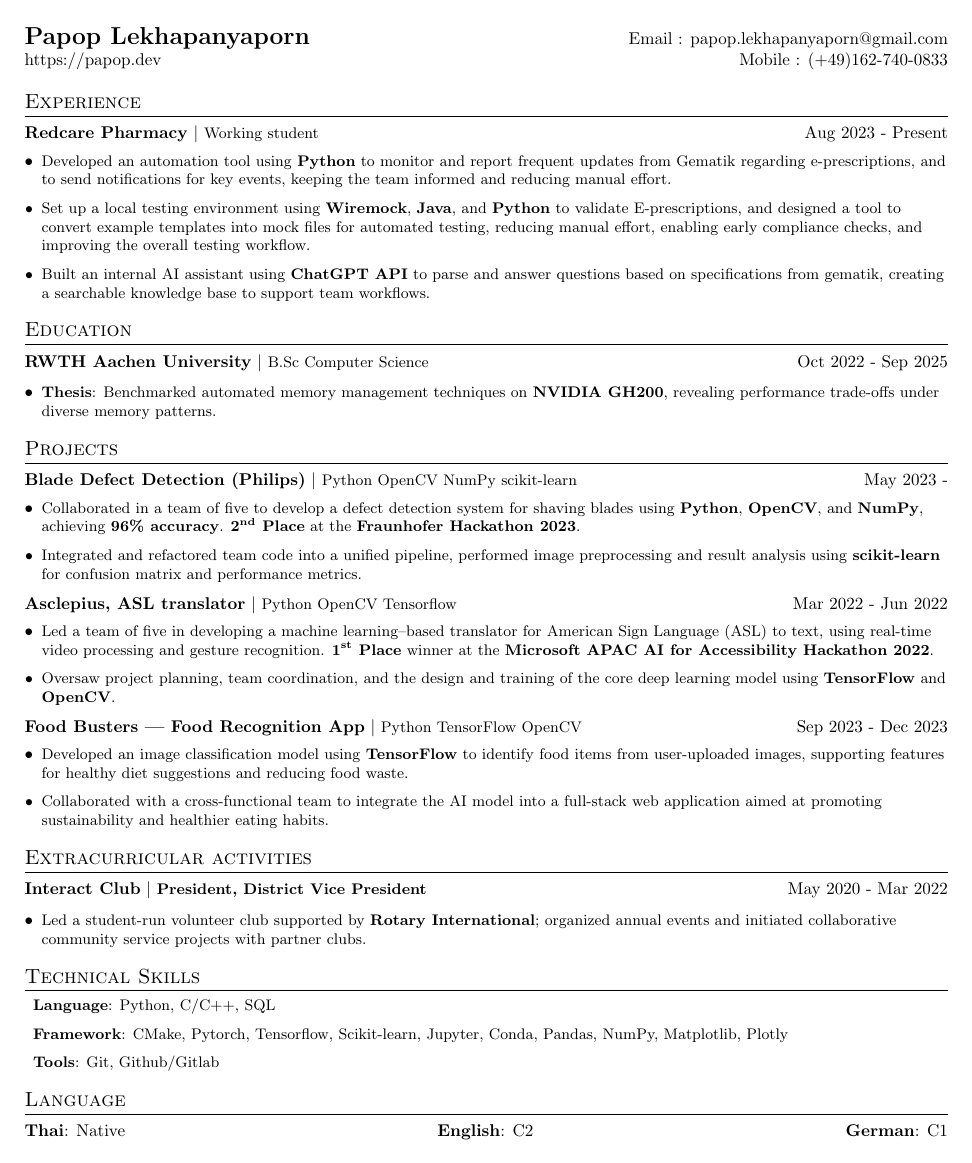
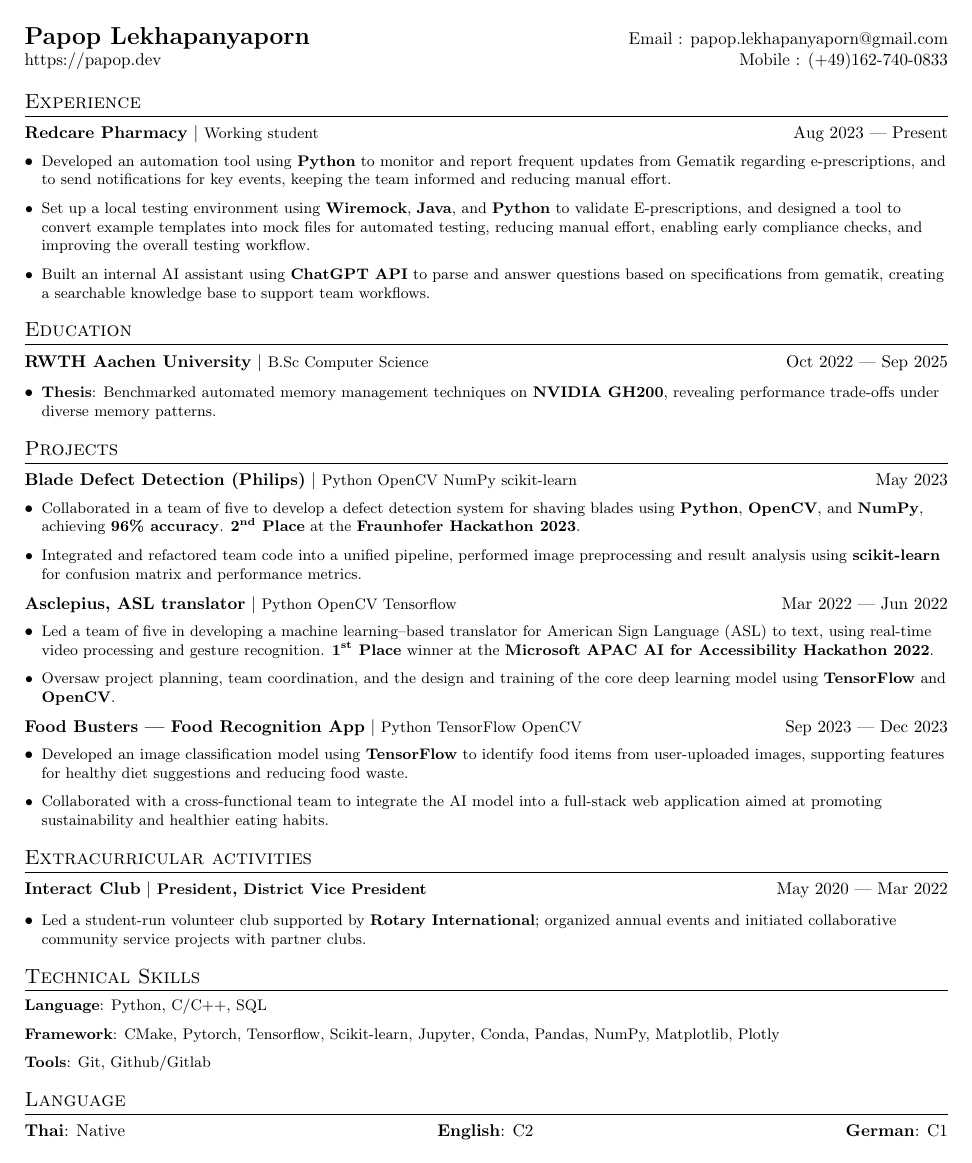
Before and after one commit to Retaehc-pop/RESUME, a LaTeX CV (resume.tex, which reads cv/project/en.tex): the whole page. Compiled offline with pdfLaTeX.

Commit message:
Update structure

```diff
--- a/cv/project/en.tex
+++ b/cv/project/en.tex
@@ -13,7 +13,7 @@
 %{Automation for mapping university calendar to google calendar}
 
 \resumeTitle
-{Blade Defect Detection (Philips)}{Python OpenCV NumPy scikit-learn}{May 2023}{}
+{Blade Defect Detection (Philips)}{Python OpenCV NumPy scikit-learn}{May 2023}{May 2023}
 \resumeListStart
 \resumeItem{Collaborated in a team of five to develop a defect detection system for shaving blades using \textbf{Python}, \textbf{OpenCV}, and \textbf{NumPy}, achieving \textbf{96\% accuracy}. \textbf{2\textsuperscript{nd} Place} at the \textbf{Fraunhofer Hackathon 2023}.}
 \resumeItem{Integrated and refactored team code into a unified pipeline, performed image preprocessing and result analysis using \textbf{scikit-learn} for confusion matrix and performance metrics.}
--- a/resume.tex
+++ b/resume.tex
@@ -17,6 +17,7 @@
 % \usepackage[german]{babel} % use German
 \usepackage{tabularx} % table column style
 \input{glyphtounicode}
+\usepackage{ifthen}
 
 %----------FONT OPTIONS----------
 % sans-serif
@@ -35,7 +36,8 @@
 % \raggedbottom
 \raggedright
 \setlength{\tabcolsep}{0in}
-%
+\setlist[itemize,1]{label=\textbullet}
+\setlist[itemize,2]{label=$\circ$}
 
 % Sections formatting
 \titleformat{\section}{\vspace{-4pt}
@@ -52,7 +54,11 @@
 %
 \newcommand{\resumeTitle}[4]{
   \begin{tabular*}{\textwidth}[t]{l@{\extracolsep{\fill}}r}
-  \textbf{#1} $\vert$ \small{#2} & {#3} - {#4}\\
+  \textbf{#1} $\vert$ \small{#2} &
+  \ifthenelse{\equal{#3}{#4}}%
+      {#3}%
+      {#3 --- #4}%
+    \\
   \end{tabular*}\vspace{-1.5em}
 }
 
@@ -67,10 +73,10 @@
 }
 
 \newcommand{\resumeListStart}{
-  \begin{itemize}[label=\textbullet,leftmargin=*]
+  \begin{itemize}[leftmargin=*]
 }
 \newcommand{\resumeListEmptyStart}{
-  \begin{itemize}[label={},left=0pt,leftmargin=*]
+  \begin{itemize}[label={},leftmargin=0pt]
 }
 \newcommand{\resumeListEnd}{
   \end{itemize}
```
Also changed, not shown: resume.pdf, resume.tex (9 more changed lines).
